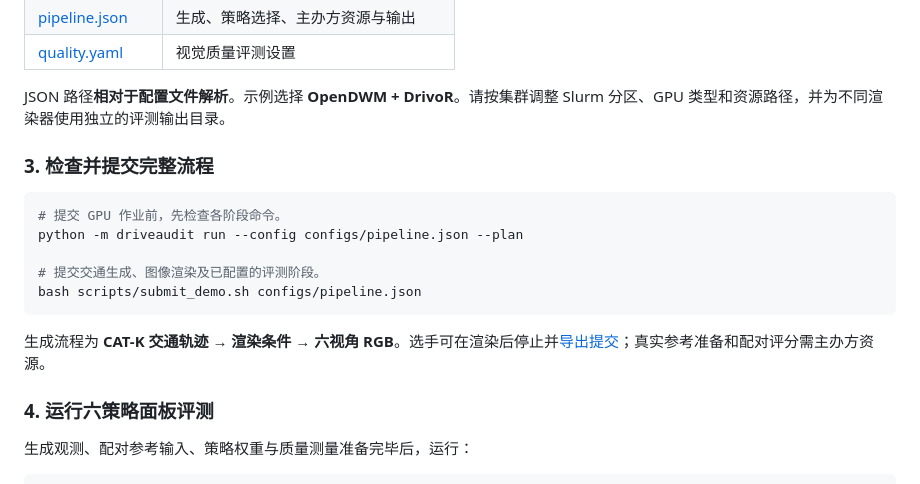
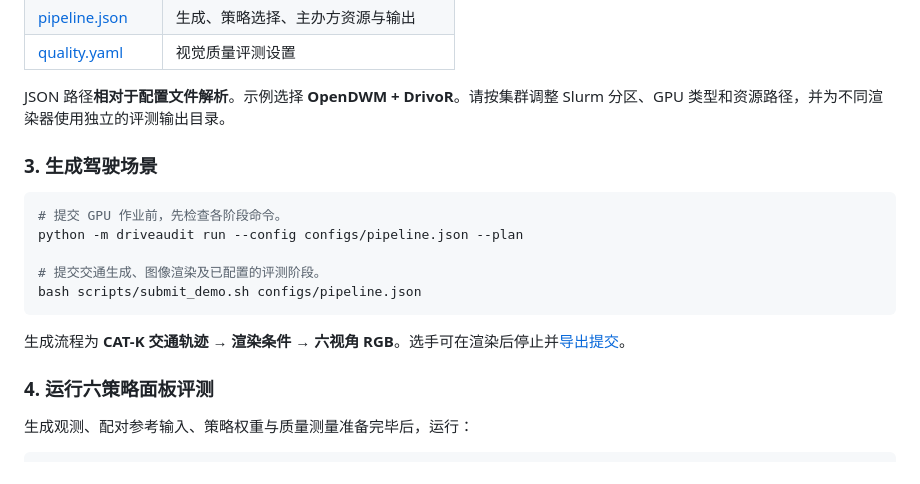
Before and after one commit to Nova-chen151/DriveAudit, a Markdown page: README.zh-CN.md, the part around one of its changes. GitHub-like rendering.

````diff
--- a/README.zh-CN.md
+++ b/README.zh-CN.md
@@ -155,7 +141,9 @@ python -m driveaudit --help
 
 JSON 路径**相对于配置文件解析**。示例选择 **OpenDWM + DrivoR**。请按集群调整 Slurm 分区、GPU 类型和资源路径，并为不同渲染器使用独立的评测输出目录。
 
-### 3. 检查并提交完整流程
+<a id="scenario-generation"></a>
+<a id="3-检查并提交完整流程"></a>
+### 3. 生成驾驶场景
 
 ```bash
 # 提交 GPU 作业前，先检查各阶段命令。
@@ -165,5 +153,5 @@ python -m driveaudit run --config configs/pipeline.json --plan
 bash scripts/submit_demo.sh configs/pipeline.json
 ```
 
-生成流程为 **CAT-K 交通轨迹 → 渲染条件 → 六视角 RGB**。选手可在渲染后停止并[导出提交](docs/generation.zh-CN.md#participant-inputs-and-submission)；真实参考准备和配对评分需主办方资源。
+生成流程为 **CAT-K 交通轨迹 → 渲染条件 → 六视角 RGB**。选手可在渲染后停止并[导出提交](docs/generation.zh-CN.md#participant-inputs-and-submission)。
 
````
Also changed, not shown: other parts of README.zh-CN.md (+67 -74 lines), README.md (+67 -77 lines), assets/readme/observation-quality.gif, assets/readme/policy-response.gif, assets/readme/scenario-fidelity.gif, assets/readme/testing-effectiveness.gif, assets/readme/title.gif, 5 other files.
